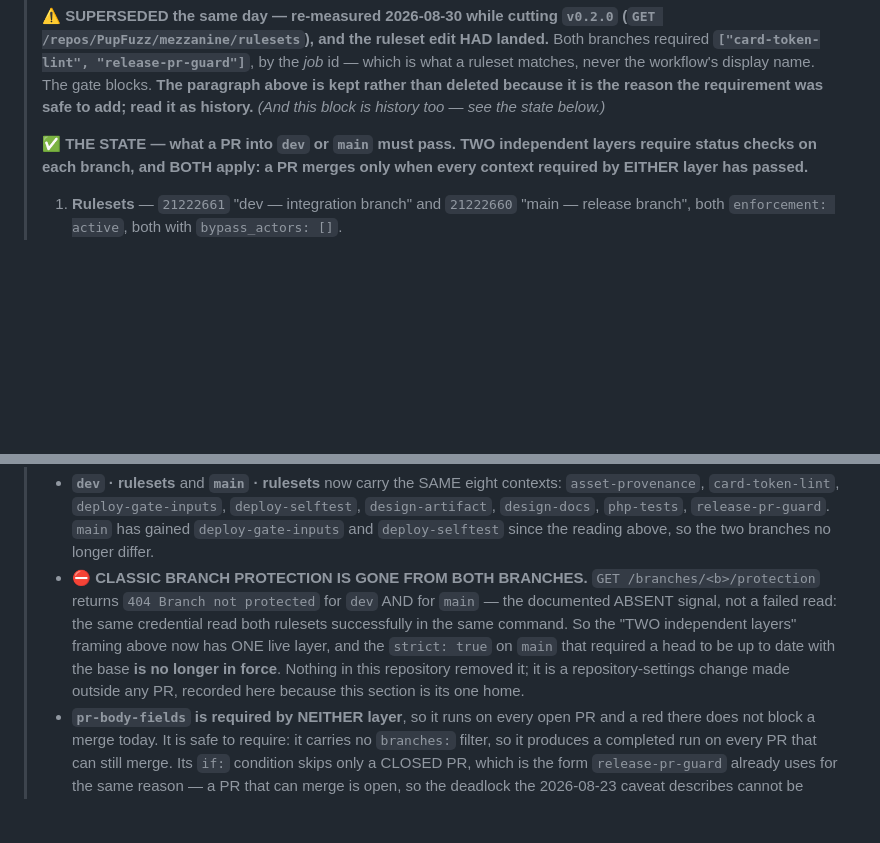
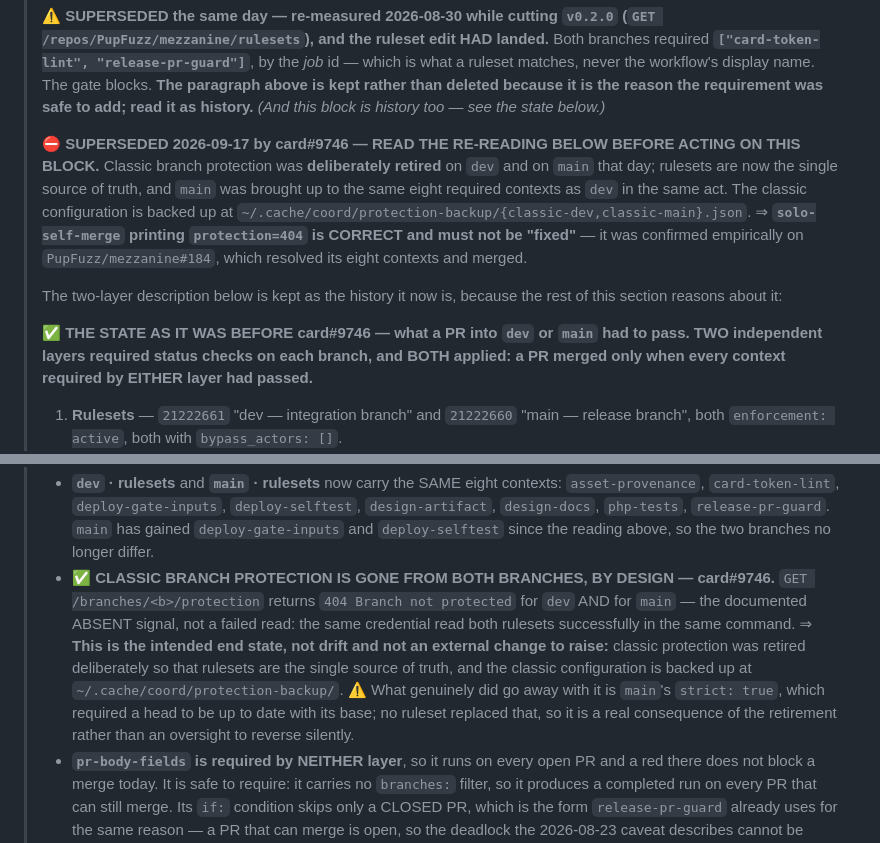
Before and after one commit to PupFuzz/mezzanine, a Markdown page: docs/VERSIONING.md, 2 parts joined by grey strips. Rendered like a GitHub page; blank space fills up the shorter version.

Commit message:
card#9767: docs/VERSIONING.md names card#9746 as the reason classic protection is absent
The branch-protection section still described TWO independent layers, classic and rulesets, both
applying. Classic protection was deliberately retired on dev and on main by card#9746 on 2026-09-17
and rulesets became the single source of truth, so that description has been false since that day.
This PR's own re-reading measured the absence correctly and recorded it as a repository-settings
change with no stated cause, which reads as drift to be raised rather than as the intended end
state.

Both are corrected here. The superseded block is marked as history rather than deleted, because the
rest of the section reasons about it. The re-reading now names card#9746, points at the backup at
~/.cache/coord/protection-backup/, and states that solo-self-merge printing protection=404 is
correct and must not be "fixed" — confirmed empirically on #184, which resolved its eight contexts
and merged.

What the correction deliberately does NOT soften: main's `strict: true` really did go away with
classic protection and no ruleset replaced it. That is a real consequence of the retirement, and it
is now stated as one instead of being absorbed into the reassurance.

The doc gap was mine: card#9746 changed the state and did not update the section that describes it.

Co-Authored-By: Claude Opus 5 <noreply@anthropic.com>
Claude-Session: https://claude.ai/code/session_011nJWo8xZVceJN6QoCu63gN

```diff
--- a/docs/VERSIONING.md
+++ b/docs/VERSIONING.md
@@ -116,9 +116,20 @@ correlates on).
 > above is kept rather than deleted because it is the reason the requirement was safe to add;
 > read it as history.** *(And this block is history too — see the state below.)*
 >
-> ✅ **THE STATE — what a PR into `dev` or `main` must pass. TWO independent layers require status
-> checks on each branch, and BOTH apply: a PR merges only when every context required by EITHER
-> layer has passed.**
+> ⛔ **SUPERSEDED 2026-09-17 by card#9746 — READ THE RE-READING BELOW BEFORE ACTING ON THIS BLOCK.**
+> Classic branch protection was **deliberately retired** on `dev` and on `main` that day; rulesets are
+> now the single source of truth, and `main` was brought up to the same eight required contexts as
+> `dev` in the same act. The classic configuration is backed up at
+> `~/.cache/coord/protection-backup/{classic-dev,classic-main}.json`. ⇒ **`solo-self-merge` printing
+> `protection=404` is CORRECT and must not be "fixed"** — it was confirmed empirically on
+> `PupFuzz/mezzanine#184`, which resolved its eight contexts and merged.
+>
+> The two-layer description below is kept as the history it now is, because the rest of this section
+> reasons about it:
+>
+> ✅ **THE STATE AS IT WAS BEFORE card#9746 — what a PR into `dev` or `main` had to pass. TWO
+> independent layers required status checks on each branch, and BOTH applied: a PR merged only when
+> every context required by EITHER layer had passed.**
 >
 > 1. **Rulesets** — `21222661` "dev — integration branch" and `21222660` "main — release branch",
 >    both `enforcement: active`, both with `bypass_actors: []`.
@@ -227,13 +238,15 @@ correlates on).
 >   `asset-provenance`, `card-token-lint`, `deploy-gate-inputs`, `deploy-selftest`, `design-artifact`,
 >   `design-docs`, `php-tests`, `release-pr-guard`. `main` has gained `deploy-gate-inputs` and
 >   `deploy-selftest` since the reading above, so the two branches no longer differ.
-> - ⛔ **CLASSIC BRANCH PROTECTION IS GONE FROM BOTH BRANCHES.** `GET /branches/<b>/protection`
->   returns `404 Branch not protected` for `dev` AND for `main` — the documented ABSENT signal, not a
->   failed read: the same credential read both rulesets successfully in the same command. So the
->   "TWO independent layers" framing above now has ONE live layer, and the `strict: true` on `main`
->   that required a head to be up to date with the base **is no longer in force**. Nothing in this
->   repository removed it; it is a repository-settings change made outside any PR, recorded here
->   because this section is its one home.
+> - ✅ **CLASSIC BRANCH PROTECTION IS GONE FROM BOTH BRANCHES, BY DESIGN — card#9746.**
+>   `GET /branches/<b>/protection` returns `404 Branch not protected` for `dev` AND for `main` — the
+>   documented ABSENT signal, not a failed read: the same credential read both rulesets successfully
+>   in the same command. ⇒ **This is the intended end state, not drift and not an external change to
+>   raise:** classic protection was retired deliberately so that rulesets are the single source of
+>   truth, and the classic configuration is backed up at `~/.cache/coord/protection-backup/`. ⚠ What
+>   genuinely did go away with it is `main`'s `strict: true`, which required a head to be up to date
+>   with its base; no ruleset replaced that, so it is a real consequence of the retirement rather
+>   than an oversight to reverse silently.
 > - **`pr-body-fields` is required by NEITHER layer**, so it runs on every open PR and a red there
 >   does not block a merge today. It is safe to require: it carries no `branches:` filter, so it
 >   produces a completed run on every PR that can still merge. Its `if:` condition skips only a
```
